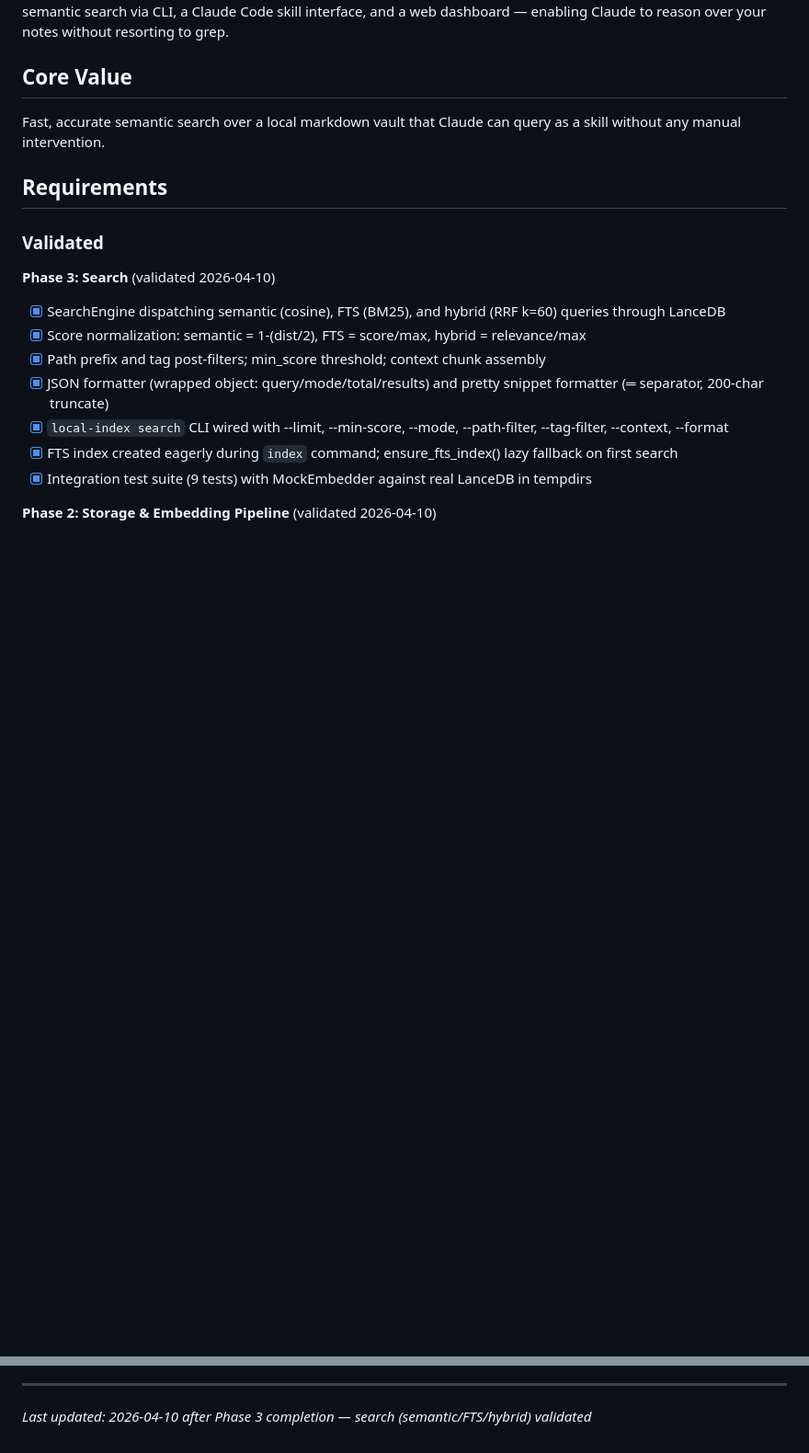
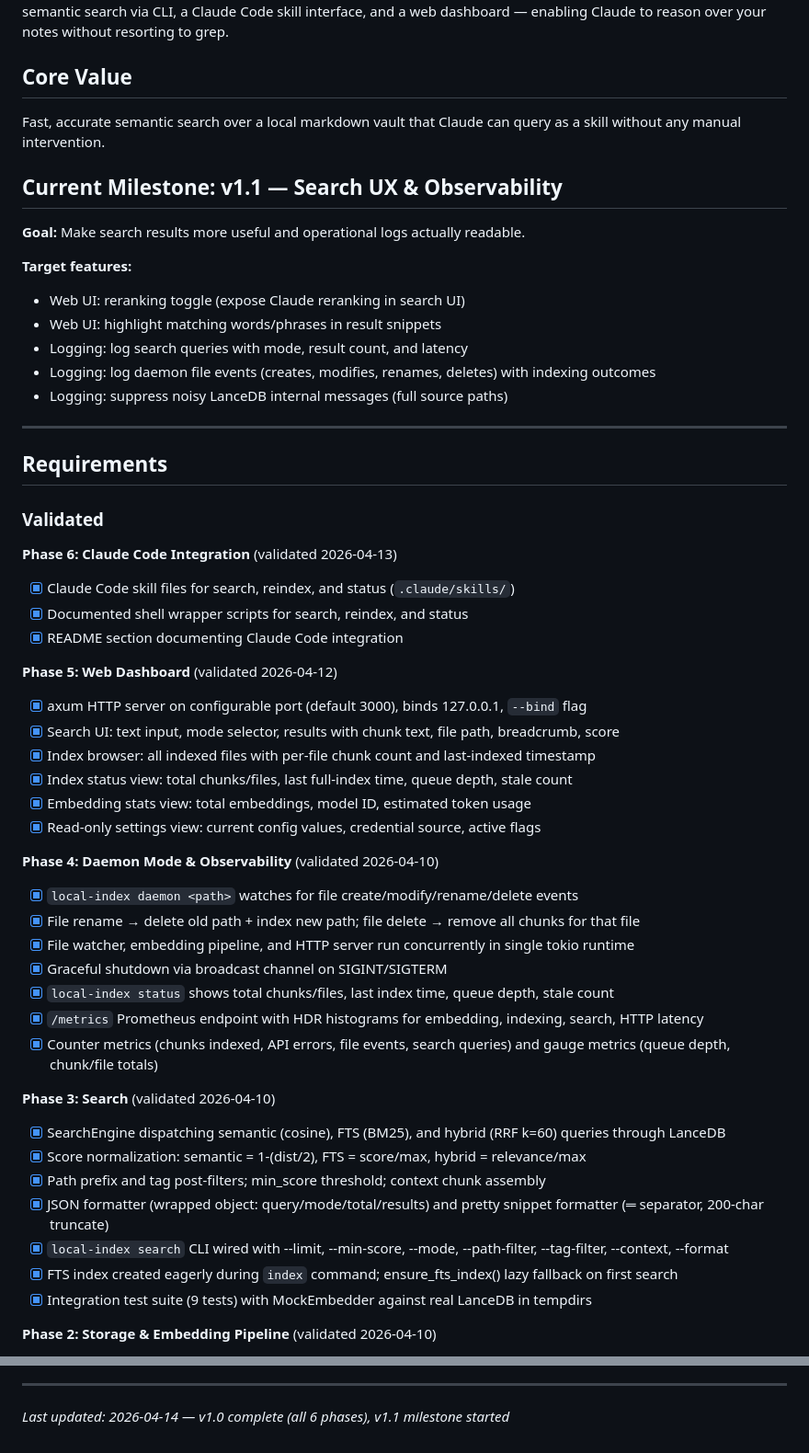
Before and after one commit to mstump/local-index, a Markdown page: .planning/PROJECT.md, 2 parts joined by grey strips. Shown at 92% size. Rendered like a GitHub page; blank space fills up the shorter version.

```diff
--- a/.planning/PROJECT.md
+++ b/.planning/PROJECT.md
@@ -8,9 +8,47 @@ A Rust daemon that watches a directory tree (initially an Obsidian vault), chunk
 
 Fast, accurate semantic search over a local markdown vault that Claude can query as a skill without any manual intervention.
 
+## Current Milestone: v1.1 — Search UX & Observability
+
+**Goal:** Make search results more useful and operational logs actually readable.
+
+**Target features:**
+- Web UI: reranking toggle (expose Claude reranking in search UI)
+- Web UI: highlight matching words/phrases in result snippets
+- Logging: log search queries with mode, result count, and latency
+- Logging: log daemon file events (creates, modifies, renames, deletes) with indexing outcomes
+- Logging: suppress noisy LanceDB internal messages (full source paths)
+
+---
+
 ## Requirements
 
 ### Validated
+
+**Phase 6: Claude Code Integration** (validated 2026-04-13)
+
+- [x] Claude Code skill files for search, reindex, and status (`.claude/skills/`)
+- [x] Documented shell wrapper scripts for search, reindex, and status
+- [x] README section documenting Claude Code integration
+
+**Phase 5: Web Dashboard** (validated 2026-04-12)
+
+- [x] axum HTTP server on configurable port (default 3000), binds 127.0.0.1, `--bind` flag
+- [x] Search UI: text input, mode selector, results with chunk text, file path, breadcrumb, score
+- [x] Index browser: all indexed files with per-file chunk count and last-indexed timestamp
+- [x] Index status view: total chunks/files, last full-index time, queue depth, stale count
+- [x] Embedding stats view: total embeddings, model ID, estimated token usage
+- [x] Read-only settings view: current config values, credential source, active flags
+
+**Phase 4: Daemon Mode & Observability** (validated 2026-04-10)
+
+- [x] `local-index daemon <path>` watches for file create/modify/rename/delete events
+- [x] File rename → delete old path + index new path; file delete → remove all chunks for that file
+- [x] File watcher, embedding pipeline, and HTTP server run concurrently in single tokio runtime
+- [x] Graceful shutdown via broadcast channel on SIGINT/SIGTERM
+- [x] `local-index status` shows total chunks/files, last index time, queue depth, stale count
+- [x] `/metrics` Prometheus endpoint with HDR histograms for embedding, indexing, search, HTTP latency
+- [x] Counter metrics (chunks indexed, API errors, file events, search queries) and gauge metrics (queue depth, chunk/file totals)
 
 **Phase 3: Search** (validated 2026-04-10)
 
@@ -146,4 +149,4 @@ This document evolves at phase transitions and milestone boundaries.
 4. Update Context with current state
 
 ---
-*Last updated: 2026-04-10 after Phase 3 completion — search (semantic/FTS/hybrid) validated*
+*Last updated: 2026-04-14 — v1.0 complete (all 6 phases), v1.1 milestone started*
```
Also changed, not shown: other parts of .planning/PROJECT.md (+15 -50 lines), .planning/MILESTONES.md (added, +18 -0 lines), .planning/STATE.md (+17 -17 lines).
